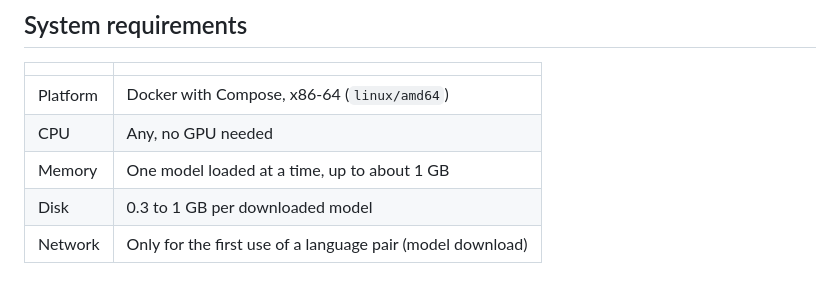
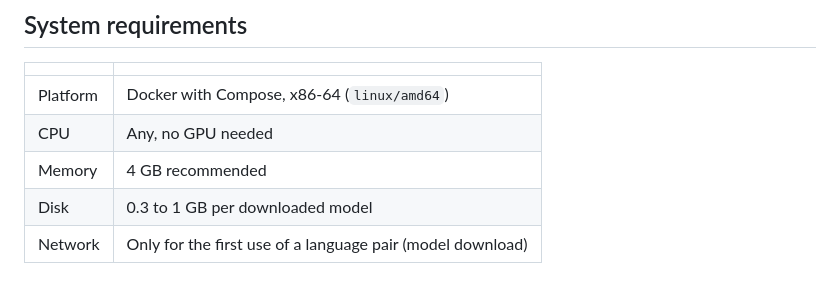
Before and after one commit to Marschux/Linguinator, a Markdown page: README.md, the part around the change. Rendered like a GitHub page.

Commit message:
Recommend 4 GB of memory in README

```diff
--- a/README.md
+++ b/README.md
@@ -17,7 +17,7 @@ container is running.
 |---|---|
 | Platform | Docker with Compose, x86-64 (`linux/amd64`) |
 | CPU | Any, no GPU needed |
-| Memory | One model loaded at a time, up to about 1 GB |
+| Memory | 4 GB recommended |
 | Disk | 0.3 to 1 GB per downloaded model |
 | Network | Only for the first use of a language pair (model download) |
 
```
